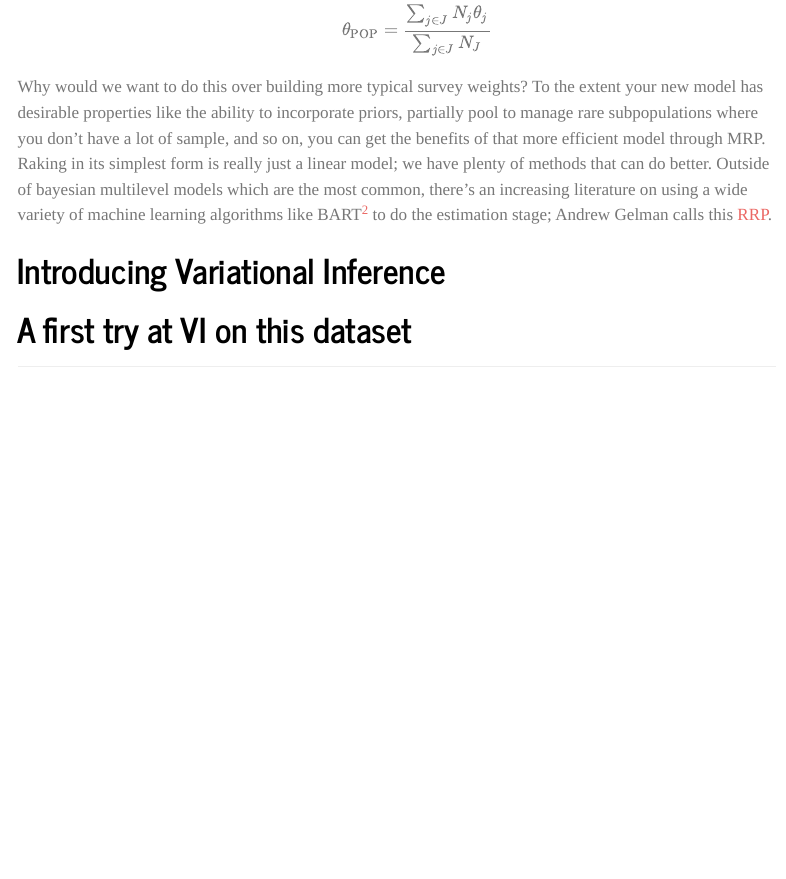
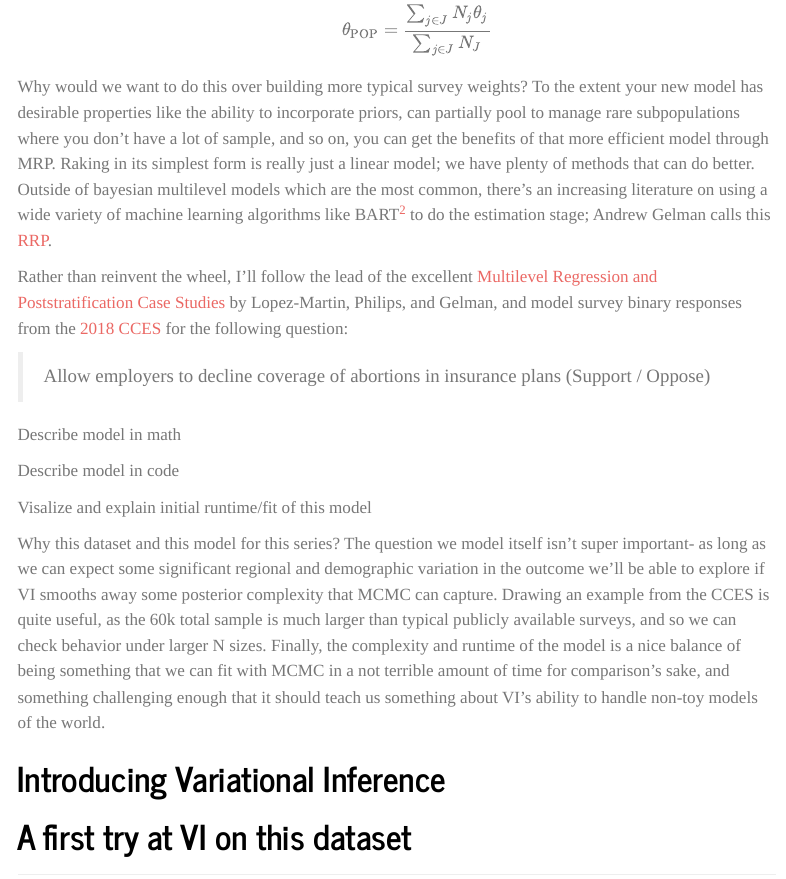
Before and after one commit to andytimm/andytimm.github.io, a Quarto document (posts/Variational MRP Pt1/variational_mrp_pt1.qmd): the page in a window 1100 px wide, from 2300 px down. Rendered offline with R 4.5, knitr and Pandoc in place of Quarto, with nearby package versions; menus at the side of the page are left out.

Commit message:
Outline of model intro; why this model for series written

```diff
--- a/posts/Variational MRP Pt1/variational_mrp_pt1.qmd
+++ b/posts/Variational MRP Pt1/variational_mrp_pt1.qmd
@@ -58,7 +58,19 @@ To sketch out the steps-
 5.  Aggregate the cells to the population of interest, weighting by the $N_{j}$'s to obtain population level estimates:
   $$\theta_{\mathrm{POP}}=\frac{\sum_{j \in J} N_{j} \theta_{j}}{\sum_{j \in J} N_{J}}$$
 
-Why would we want to do this over building more typical survey weights? To the extent your new model has desirable properties like the ability to incorporate priors, partially pool to manage rare subpopulations where you don't have a lot of sample, and so on, you can get the benefits of that more efficient model through MRP. Raking in its simplest form is really just a linear model; we have plenty of methods that can do better. Outside of bayesian multilevel models which are the most common, there's an increasing literature on using a wide variety of machine learning algorithms like BART[^2] to do the estimation stage; Andrew Gelman calls this [RRP](https://statmodeling.stat.columbia.edu/2018/05/19/regularized-prediction-poststratification-generalization-mister-p/).
+Why would we want to do this over building more typical survey weights? To the extent your new model has desirable properties like the ability to incorporate priors, can partially pool to manage rare subpopulations where you don't have a lot of sample, and so on, you can get the benefits of that more efficient model through MRP. Raking in its simplest form is really just a linear model; we have plenty of methods that can do better. Outside of bayesian multilevel models which are the most common, there's an increasing literature on using a wide variety of machine learning algorithms like BART[^2] to do the estimation stage; Andrew Gelman calls this [RRP](https://statmodeling.stat.columbia.edu/2018/05/19/regularized-prediction-poststratification-generalization-mister-p/).
+
+Rather than reinvent the wheel, I'll follow the lead of the excellent [Multilevel Regression and Poststratification Case Studies](https://bookdown.org/jl5522/MRP-case-studies/) by Lopez-Martin, Philips, and Gelman, and model survey binary responses from the [2018 CCES](https://dataverse.harvard.edu/dataset.xhtml?persistentId=doi:10.7910/DVN/ZSBZ7K) for the following question:
+
+> Allow employers to decline coverage of abortions in insurance plans (Support / Oppose)
+
+Describe model in math
+
+Describe model in code
+
+Visalize and explain initial runtime/fit of this model
+
+Why this dataset and this model for this series? The question we model itself isn't super important- as long as we can expect some significant regional and demographic variation in the outcome we'll be able to explore if VI smooths away some posterior complexity that MCMC can capture. Drawing an example from the CCES is quite useful, as the 60k total sample is much larger than typical publicly available surveys, and so we can check behavior under larger N sizes. Finally, the complexity and runtime of the model is a nice balance of being something that we can fit with MCMC in a not terrible amount of time for comparison's sake, and something challenging enough that it should teach us something about VI's ability to handle non-toy models of the world.
 
 # Introducing Variational Inference
 
```
Also changed, not shown: posts/Variational MRP Pt1/variational_mrp_pt1.qmd (2 more changed lines), 2 other files.
